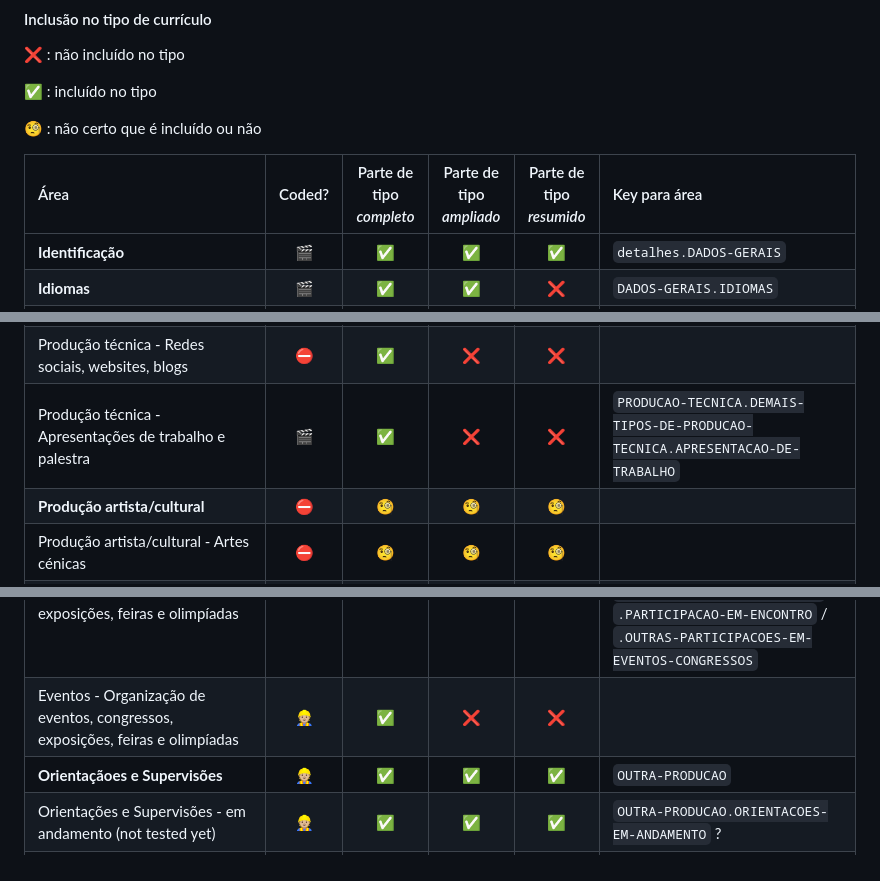
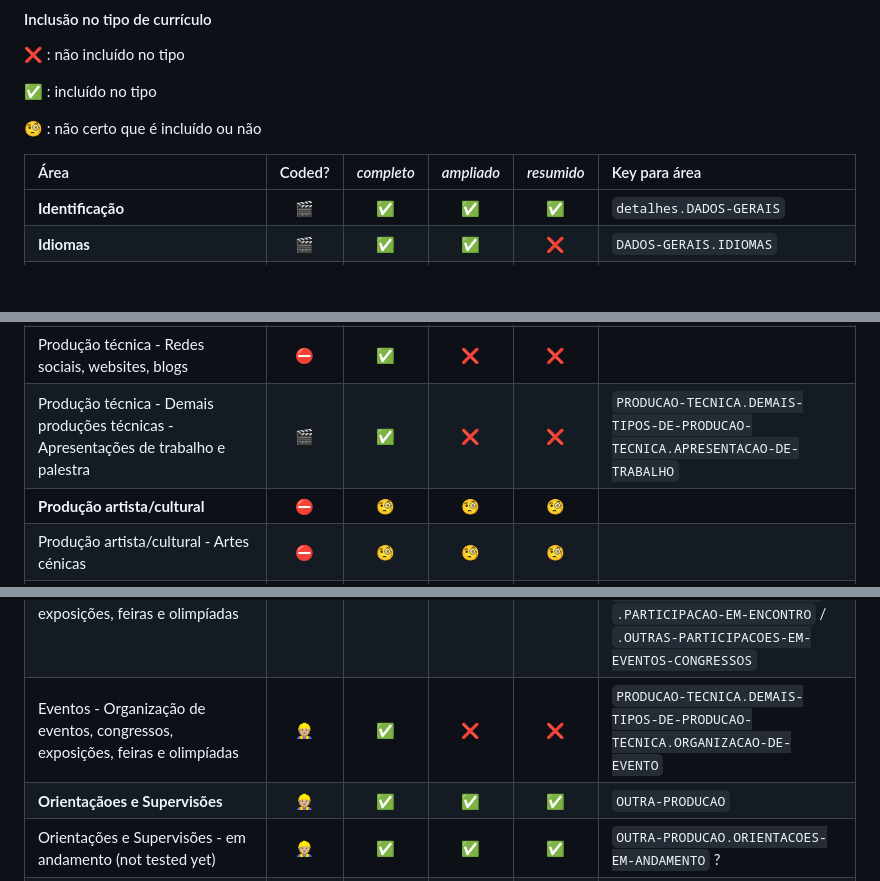
Before and after one commit to philkleer/create-lattes-cv, a Markdown page: README.md, 3 parts joined by grey strips. Rendered like a GitHub page; blank space fills up the shorter version.

```diff
--- a/README.md
+++ b/README.md
@@ -82,7 +84,7 @@ Embaixo tem uma tabela sobre as áreas no currículo Lattes. Eu não tenho todas
 
 🧐 : não certo que é incluído ou não
 
-| Área | Coded? | Parte de tipo *completo* | Parte de tipo *ampliado* | Parte de tipo *resumido* | Key para área |
+| Área | Coded? | *completo* | *ampliado* | *resumido* | Key para área |
 | :---------------- | :----:| :----:| :----:| :----:| :---------|
 | **Identificação** |  🎬 | ✅ | ✅ | ✅ | `detalhes.DADOS-GERAIS` |
 | **Idiomas** | 🎬 | ✅ | ✅ | ❌ | `DADOS-GERAIS.IDIOMAS` |
@@ -122,7 +125,7 @@ Embaixo tem uma tabela sobre as áreas no currículo Lattes. Eu não tenho todas
 | Produção técnica - Outras produções técnicas |  ⛔️ | ✅ |  ❌ | ❌ | |
 | Produção técnica - Entrevistas, mesas redondas, programas e comentários na mídia |  ⛔️ | ✅ |  ❌ | ❌ | |
 | Produção técnica - Redes sociais, websites, blogs |  ⛔️ | ✅ |  ❌ | ❌ | |
-| Produção técnica - Apresentações de trabalho e palestra | 🎬 |  ✅ |  ❌ | ❌ | `PRODUCAO-TECNICA.DEMAIS-TIPOS-DE-PRODUCAO-TECNICA.APRESENTACAO-DE-TRABALHO` |
+| Produção técnica - Demais produções técnicas - Apresentações de trabalho e palestra | 🎬 |  ✅ |  ❌ | ❌ | `PRODUCAO-TECNICA.DEMAIS-TIPOS-DE-PRODUCAO-TECNICA.APRESENTACAO-DE-TRABALHO` |
 | **Produção artista/cultural** | ⛔️ | 🧐 | 🧐 | 🧐 | |
 | Produção artista/cultural - Artes cénicas | ⛔️ | 🧐 | 🧐 | 🧐 | |
 | Produção artista/cultural - Música | ⛔️ | 🧐 | 🧐 | 🧐 | |
@@ -151,7 +154,7 @@ Embaixo tem uma tabela sobre as áreas no currículo Lattes. Eu não tenho todas
 | Bancas - Participação em banca de comissões julgadores - Outra | ⛔️ | ✅ |  ❌ | ❌ | |
 | **Eventos** | 👷🏼 |  ✅ |  ❌ | ❌ | `DADOS-COMPLEMENTARES` |
 | Eventos - Participação em eventos, congressos, exposições, feiras e olimpíadas | 🎬 |  ✅ |  ❌ | ❌ | `DADOS-COMPLEMENTARES.PARTICIPACAO-EM-EVENTOS-CONGRESSOS` / `."PARTICIPACAO-EM-SIMPOSIO` / `.PARTICIPACAO-EM-ENCONTRO` / `.OUTRAS-PARTICIPACOES-EM-EVENTOS-CONGRESSOS` |
-| Eventos - Organização de eventos, congressos, exposições, feiras e olimpíadas | 👷🏼 | ✅ |  ❌ | ❌ | |
+| Eventos - Organização de eventos, congressos, exposições, feiras e olimpíadas | 👷🏼 | ✅ |  ❌ | ❌ | `PRODUCAO-TECNICA.DEMAIS-TIPOS-DE-PRODUCAO-TECNICA.ORGANIZACAO-DE-EVENTO` |
 | **Orientaçãoes e Supervisões** | 👷🏼 | ✅ | ✅ | ✅ | `OUTRA-PRODUCAO` |
 | Orientações e Supervisões - em andamento (not tested yet) | 👷🏼 | ✅ | ✅ | ✅ | `OUTRA-PRODUCAO.ORIENTACOES-EM-ANDAMENTO` ?|
 | Orientações e Supervisões - em andamento - graduação (not tested yet) | 👷🏼 | ✅ | ✅ | ✅ | |
```
Also changed, not shown: other parts of README.md (+17 -12 lines).
